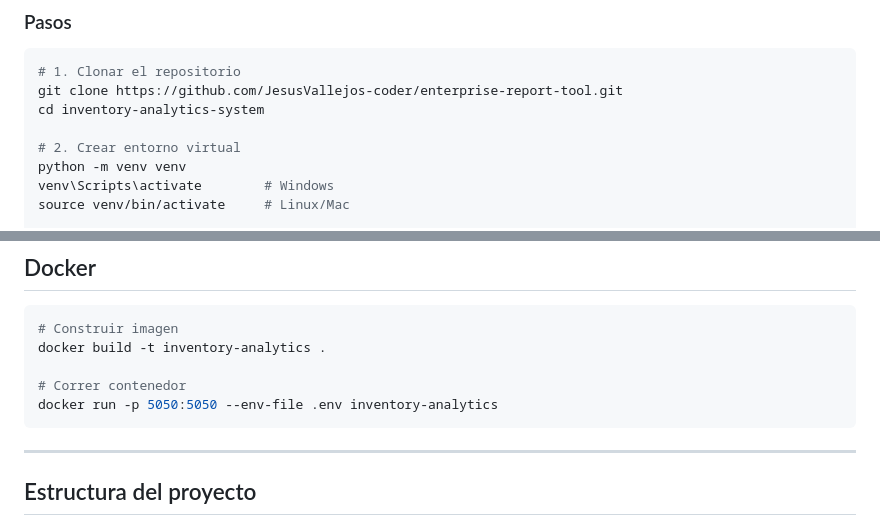
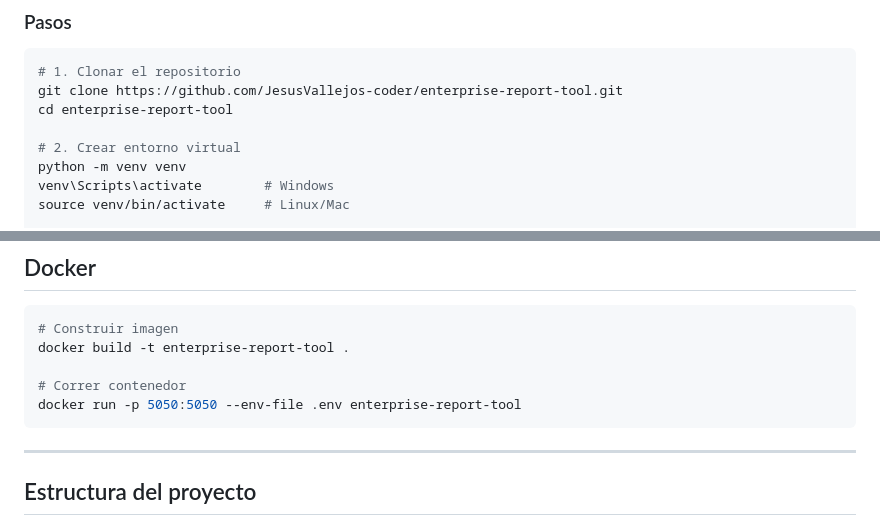
Before and after one commit to JesusVallejos-coder/enterprise-report-tool, a Markdown page: README.md, 2 parts joined by grey strips. Rendered like a GitHub page.

````diff
--- a/README.md
+++ b/README.md
@@ -67,7 +67,7 @@ Sistema web de análisis y consulta de inventario en tiempo real, desarrollado c
 ```bash
 # 1. Clonar el repositorio
 git clone https://github.com/JesusVallejos-coder/enterprise-report-tool.git
-cd inventory-analytics-system
+cd enterprise-report-tool
 
 # 2. Crear entorno virtual
 python -m venv venv
@@ -96,10 +96,10 @@ La app estará disponible en `http://localhost:5050`
 
 ```bash
 # Construir imagen
-docker build -t inventory-analytics .
+docker build -t enterprise-report-tool .
 
 # Correr contenedor
-docker run -p 5050:5050 --env-file .env inventory-analytics
+docker run -p 5050:5050 --env-file .env enterprise-report-tool
 ```
 
 ---
````
